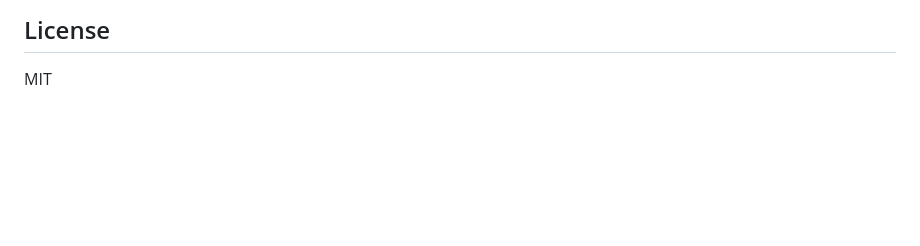
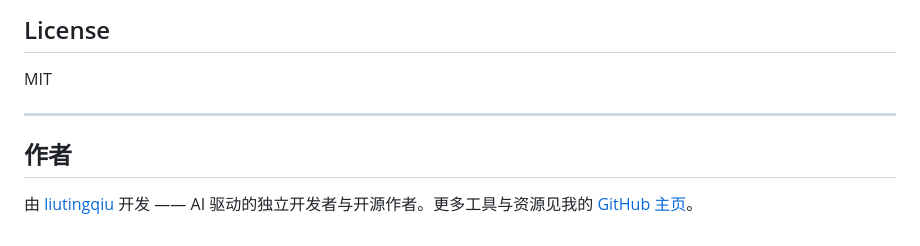
Before and after one commit to liutingqiu/reasonix-browser-bridge, a Markdown page: README.zh-CN.md, the part around the change. GitHub-like rendering; blank space fills up the shorter version.

```diff
--- a/README.zh-CN.md
+++ b/README.zh-CN.md
@@ -127,3 +127,9 @@ reasonix-browser-bridge/
 ## License
 
 MIT
+
+---
+
+## 作者
+
+由 [liutingqiu](https://github.com/liutingqiu) 开发 —— AI 驱动的独立开发者与开源作者。更多工具与资源见我的 [GitHub 主页](https://github.com/liutingqiu)。
```
Also changed, not shown: README.md (+6 -0 lines).
